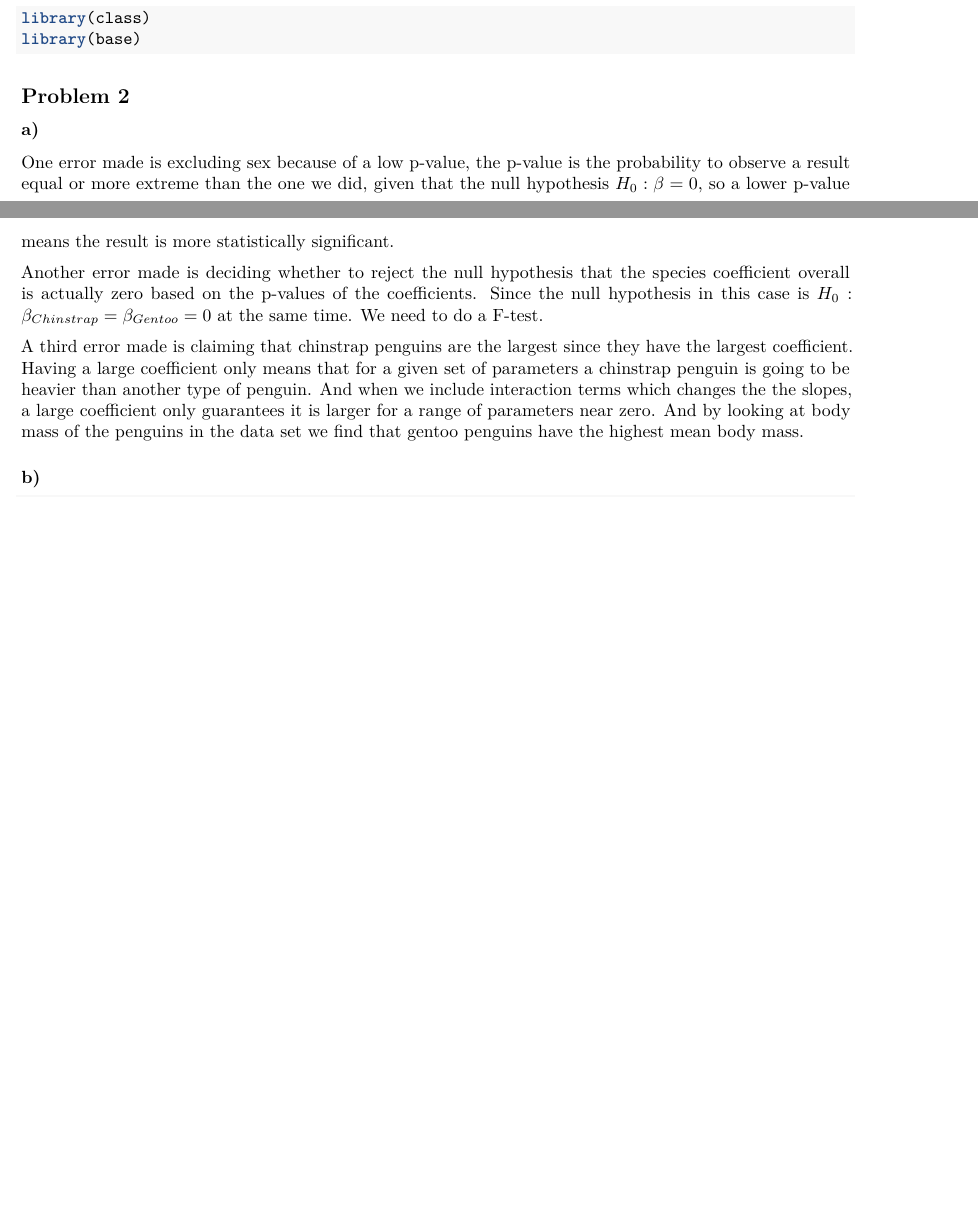
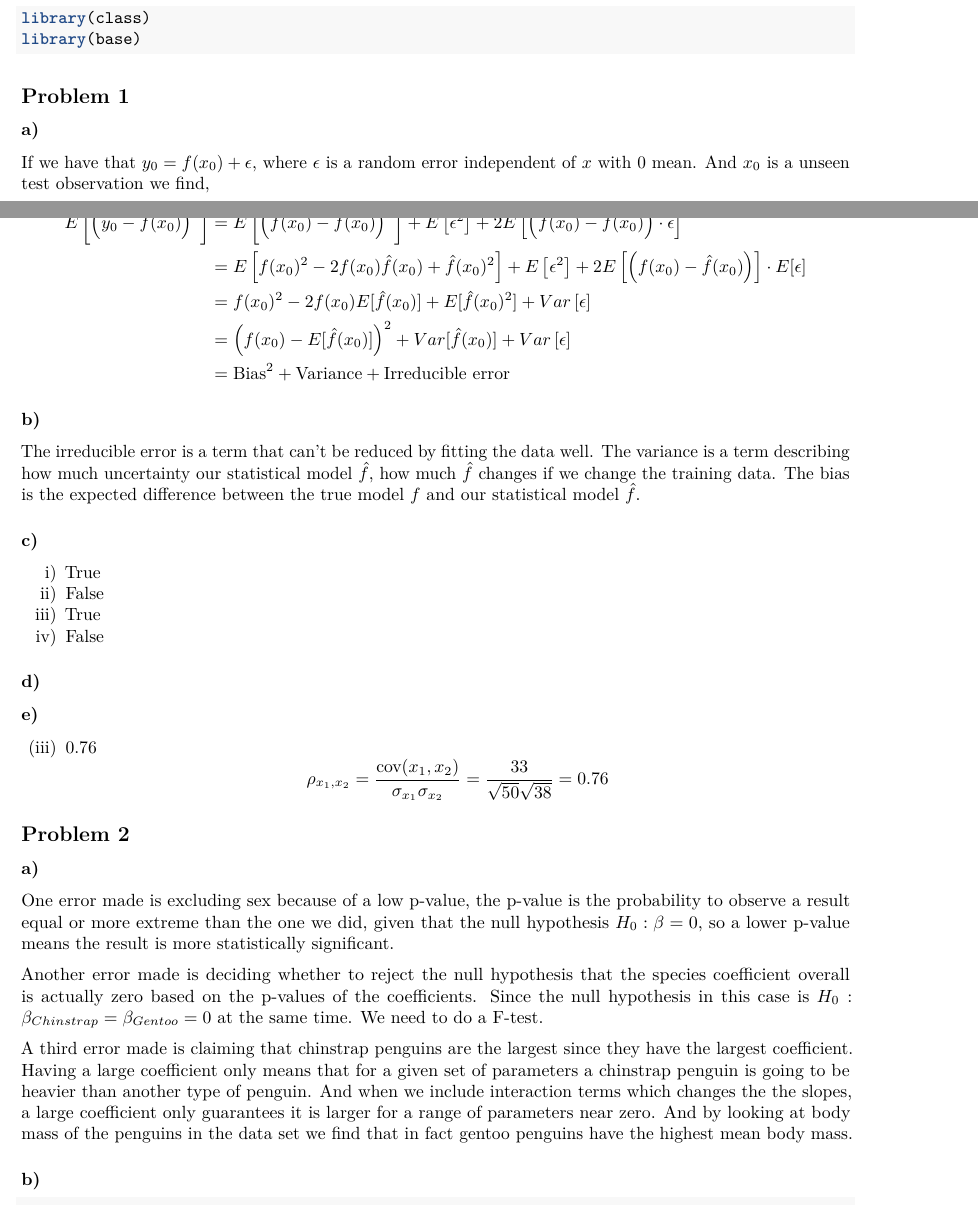
Before and after one commit to magnsg/TMA4268-Project-1, an R Markdown document (TMA4268-Project1-Markdown.Rmd): two parts of pages 1 and 2 of 10 before the commit and two parts of pages 1 and 2 of 11 after it, joined at a grey line, cut so that both start at the same text, the shorter picture padded with empty space. Rendered offline with R 4.5, knitr and Pandoc, then LaTeX, with nearby package versions.

Commit message:
1 a,b,c,e

````diff
--- a/TMA4268-Project1-Markdown.Rmd
+++ b/TMA4268-Project1-Markdown.Rmd
@@ -20,6 +20,44 @@ library(base)
 
 ```
 
+## Problem 1
+
+### a)
+
+If we have that $y_0 = f(x_0)+\epsilon$, where $\epsilon$ is a random error independent of $x$ with 0 mean. And $x_0$ is a unseen test observation we find,
+
+$$
+\begin{aligned}
+ E\left[ \left( y_0-\hat f(x_0)\right)^2 \right] &= E\left[ \left( f(x_0) -\hat f(x_0)\right)^2     \right]
+ + E \left[ \epsilon^2 \right] + 2 E\left[ \left( f(x_0)-\hat f(x_0)\right) \cdot \epsilon \right] \\
+ &= E\left[ f(x_0)^2 -2 f(x_0)\hat f(x_0) + \hat f(x_0)^2 \right] + E \left[ \epsilon^2 \right]
+ + 2 E\left[ \left( f(x_0)-\hat f(x_0)\right) \right] \cdot E[\epsilon] \\
+ &= f(x_0)^2 -2 f(x_0) E[\hat f(x_0)] +E[\hat f(x_0)^2] + Var \left[ \epsilon \right] \\
+ &= \left( f(x_0) -E[\hat f(x_0)] \right)^2 + Var[\hat f(x_0)] + Var \left[ \epsilon \right] \\
+ &= \textrm{Bias}^2 + \textrm{Variance} + \textrm{Irreducible error}
+\end{aligned}
+$$
+
+### b)
+The irreducible error is a term that can't be reduced by fitting the data well.
+The variance is a term describing how much uncertainty our statistical model $\hat f$, how much $\hat f$ changes if we change the training data.
+The bias is the expected difference between the true model $f$ and our statistical model $\hat f$.
+
+### c)
+  i) True
+  ii) False
+  iii) True
+  iv) False
+
+### d)
+
+
+### e)
+  (iii) 0.76
+$$
+\rho_{x_1,x_2} = \frac{\textrm{cov}(x_1,x_2)}{\sigma_{x_1}\sigma_{x_2}} = \frac{33}{\sqrt{50}\sqrt{38}} = 0.76
+$$
+
 
 
 ## Problem 2
@@ -30,7 +68,7 @@ One error made is excluding sex because of a low p-value, the p-value is the pro
 
 Another error made is deciding whether to reject the null hypothesis that the species coefficient overall is actually zero based on the p-values of the coefficients. Since the null hypothesis in this case is $H_0: \beta_{Chinstrap} = \beta_{Gentoo} = 0$ at the same time. We need to do a F-test.
 
-A third error made is claiming that chinstrap penguins are the largest since they have the largest coefficient. Having a large coefficient only means that for a given set of parameters a chinstrap penguin is going to be heavier than another type of penguin. And when we include interaction terms which changes the the slopes, a large coefficient only guarantees it is larger for a range of parameters near zero. And by looking at body mass of the penguins in the data set we find that gentoo penguins have the highest mean body mass.
+A third error made is claiming that chinstrap penguins are the largest since they have the largest coefficient. Having a large coefficient only means that for a given set of parameters a chinstrap penguin is going to be heavier than another type of penguin. And when we include interaction terms which changes the the slopes, a large coefficient only guarantees it is larger for a range of parameters near zero. And by looking at body mass of the penguins in the data set we find that in fact gentoo penguins have the highest mean body mass.
 
 
 
````
Also changed, not shown: TMA4268-Project1-Markdown.Rmd (1 more changed lines).
